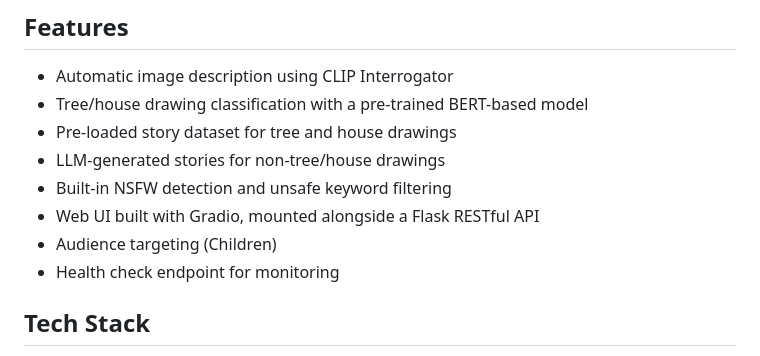
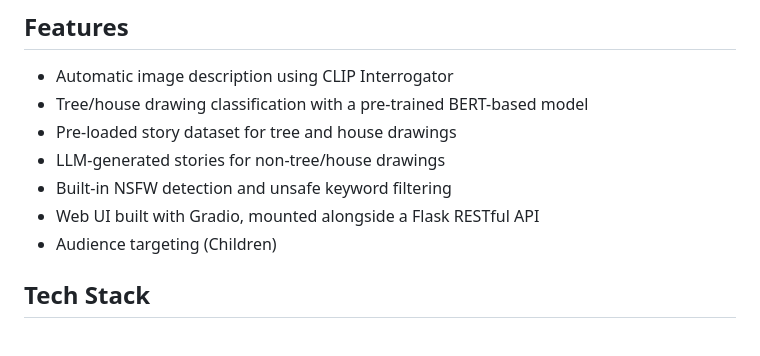
Before and after one commit to Gemelpineda05/KidDoodle-Capstone, a Markdown page: README.md, the part around the change. Rendered like a GitHub page.

```diff
--- a/README.md
+++ b/README.md
@@ -12,7 +12,6 @@ KidDoodle is an AI-driven multimodal storytelling platform developed to address
 - Built-in NSFW detection and unsafe keyword filtering
 - Web UI built with Gradio, mounted alongside a Flask RESTful API
 - Audience targeting (Children)
-- Health check endpoint for monitoring
 
 ## Tech Stack
 - **Backend**: Python, Flask, Gradio
```
